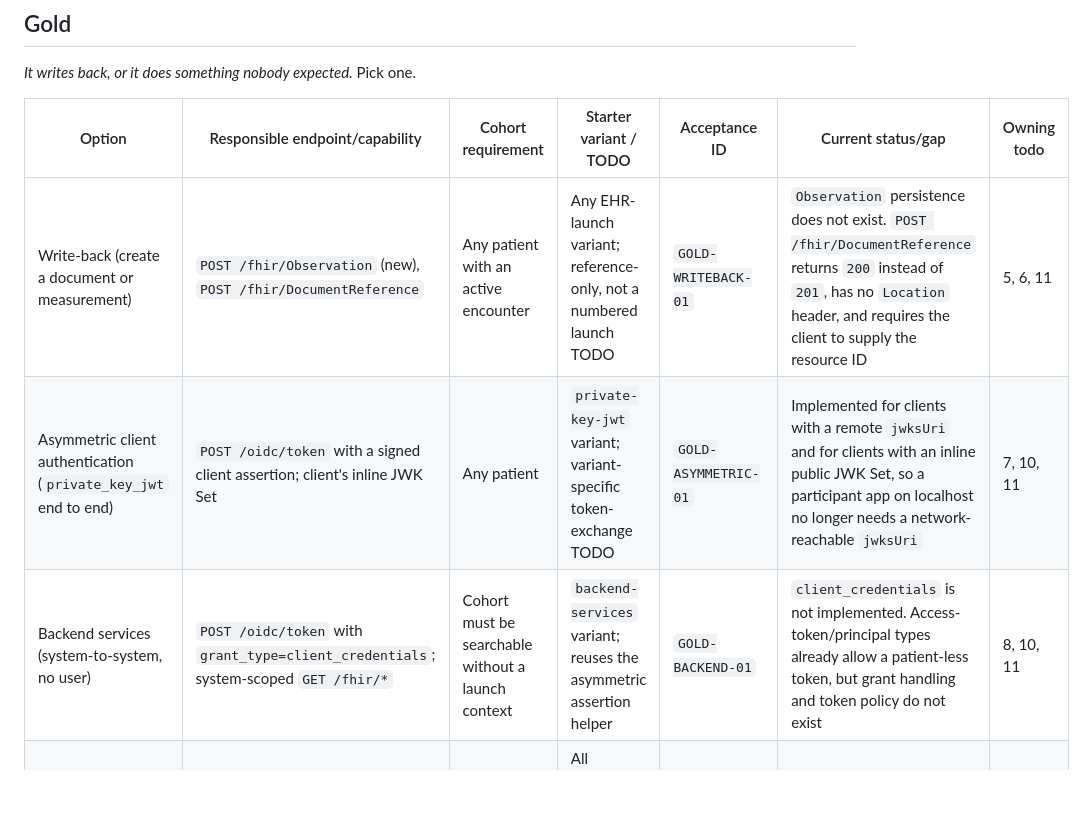
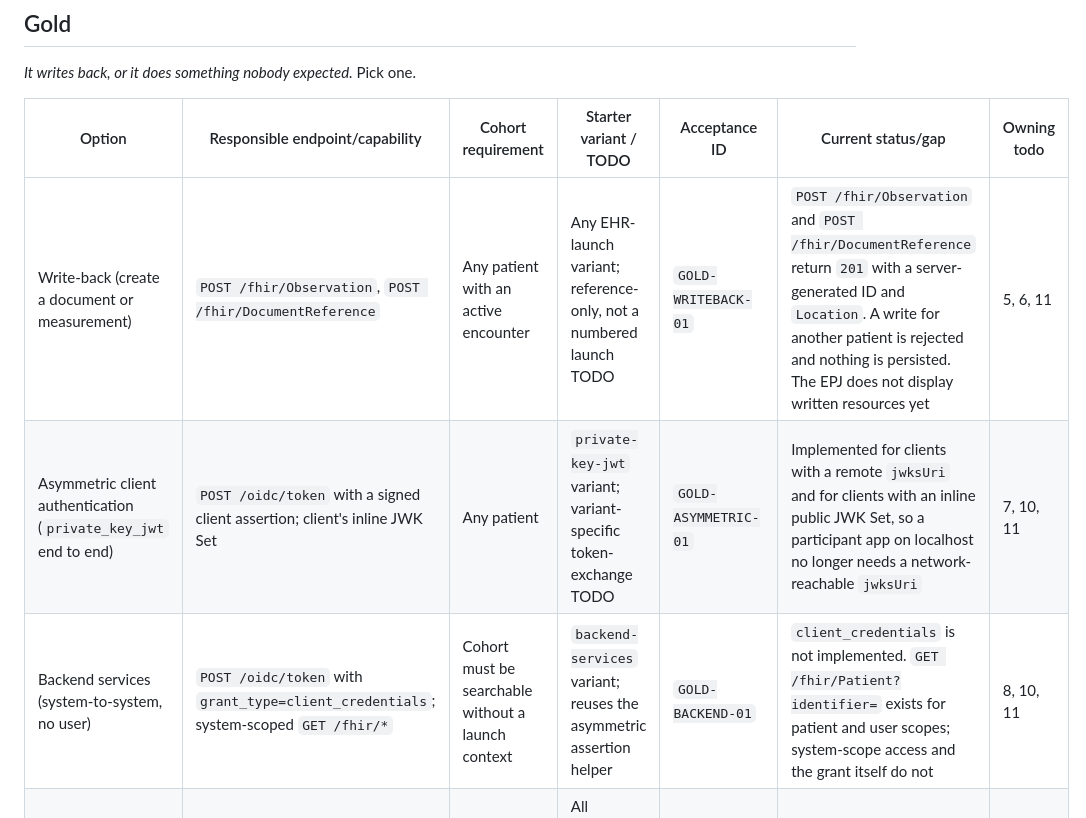
Before and after one commit to navikt/nav-epj, a Markdown page: docs/smart-hackathon-contract.md, the part around one of its changes. Drawn GitHub-style; blank space fills up the shorter version.

```diff
--- a/docs/smart-hackathon-contract.md
+++ b/docs/smart-hackathon-contract.md
@@ -108,9 +108,9 @@ Referenced by every exercise row below as "cohort requirement". Owned by todo 4.
 
 | Option | Responsible endpoint/capability | Cohort requirement | Starter variant / TODO | Acceptance ID | Current status/gap | Owning todo |
 |---|---|---|---|---|---|---|
-| Write-back (create a document or measurement) | `POST /fhir/Observation` (new), `POST /fhir/DocumentReference` | Any patient with an active encounter | Any EHR-launch variant; reference-only, not a numbered launch TODO | `GOLD-WRITEBACK-01` | `Observation` persistence does not exist. `POST /fhir/DocumentReference` returns `200` instead of `201`, has no `Location` header, and requires the client to supply the resource ID | 5, 6, 11 |
+| Write-back (create a document or measurement) | `POST /fhir/Observation`, `POST /fhir/DocumentReference` | Any patient with an active encounter | Any EHR-launch variant; reference-only, not a numbered launch TODO | `GOLD-WRITEBACK-01` | `POST /fhir/Observation` and `POST /fhir/DocumentReference` return `201` with a server-generated ID and `Location`. A write for another patient is rejected and nothing is persisted. The EPJ does not display written resources yet | 5, 6, 11 |
 | Asymmetric client authentication (`private_key_jwt` end to end) | `POST /oidc/token` with a signed client assertion; client's inline JWK Set | Any patient | `private-key-jwt` variant; variant-specific token-exchange TODO | `GOLD-ASYMMETRIC-01` | Implemented for clients with a remote `jwksUri` and for clients with an inline public JWK Set, so a participant app on localhost no longer needs a network-reachable `jwksUri` | 7, 10, 11 |
-| Backend services (system-to-system, no user) | `POST /oidc/token` with `grant_type=client_credentials`; system-scoped `GET /fhir/*` | Cohort must be searchable without a launch context | `backend-services` variant; reuses the asymmetric assertion helper | `GOLD-BACKEND-01` | `client_credentials` is not implemented. Access-token/principal types already allow a patient-less token, but grant handling and token policy do not exist | 8, 10, 11 |
+| Backend services (system-to-system, no user) | `POST /oidc/token` with `grant_type=client_credentials`; system-scoped `GET /fhir/*` | Cohort must be searchable without a launch context | `backend-services` variant; reuses the asymmetric assertion helper | `GOLD-BACKEND-01` | `client_credentials` is not implemented. `GET /fhir/Patient?identifier=` exists for patient and user scopes; system-scope access and the grant itself do not | 8, 10, 11 |
 | Break it (tamper `state`, replay `code`, wrong `aud`, expired token, out-of-scope resource) | Same `authorize`/`token`/`fhir` endpoints, exercised with adversarial input | Any patient | All variants; security-assertion tests, not a numbered launch TODO | `GOLD-BREAKIT-01` | PKCE, `state`, and replay protection exist for the authorization-code flow; each attack needs an explicit, checked automated test | 10, 11 |
 
 ## Acceptance contract
```
Also changed, not shown: other parts of docs/smart-hackathon-contract.md (+5 -5 lines).
